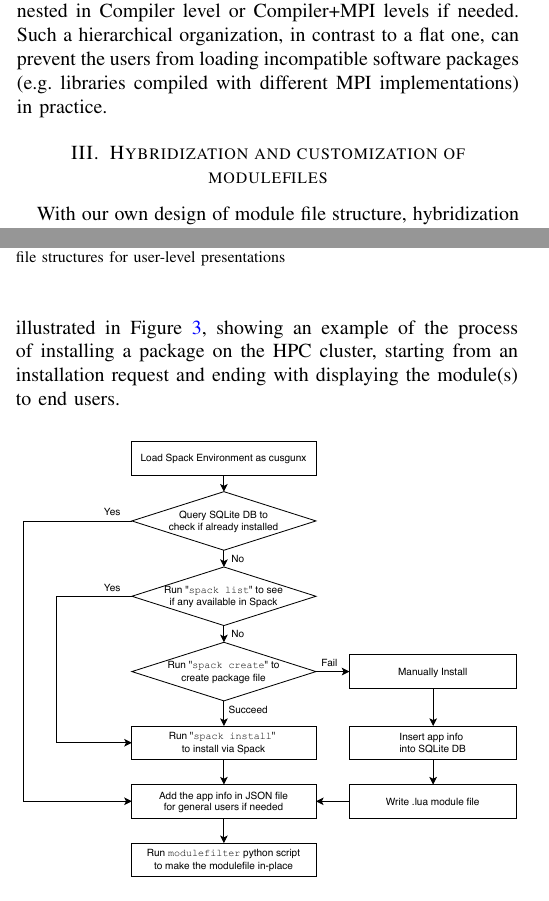
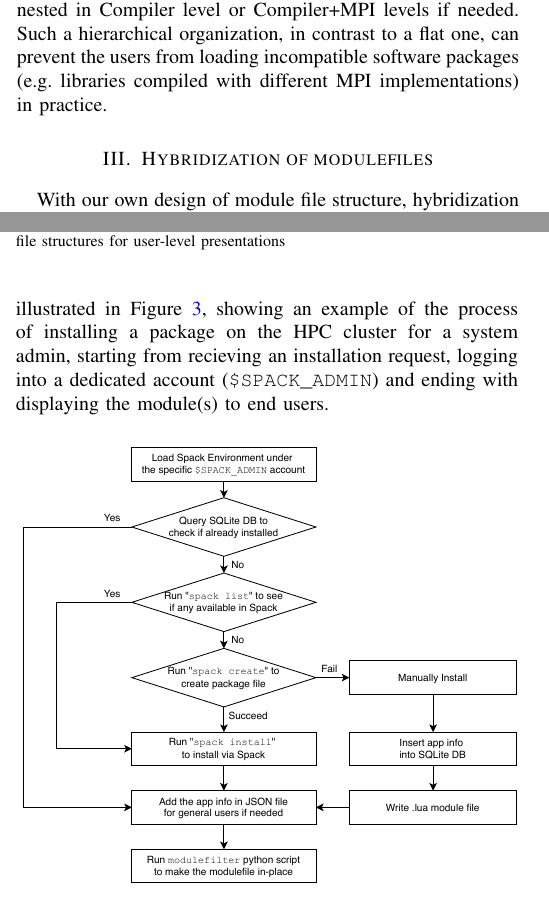
Before and after one commit to huqy/hybrid-spack-manual-software-management, a LaTeX paper (sc20_ext_abs.tex): two parts of the columns of pages 1 and 2 of 3, joined at a grey line, cut so that both start at the same text. Compiled offline with pdfLaTeX; a missing font is replaced by an installed copy or a similar font; a LaTeX package or settings file that is missing is left out.

Commit message:
Update, a step closer to the final draft

```diff
--- a/sc20_ext_abs.tex
+++ b/sc20_ext_abs.tex
@@ -130,7 +130,7 @@ Additional categories can be nested in Compiler level or Compiler+MPI levels if
   \label{fig:h2_new_hier}
 \end{figure}
 
-\section{Hybridization and customization of modulefiles}\label{subsec_modulefile_processing}
+\section{Hybridization of modulefiles}\label{subsec_modulefile_processing}
 
 With our own design of module file structure, hybridization of Spack (framework-based) and the manually-installed systems is achieved by implementing a configurable procedure to (1) traverse the modulefile tree generated by Spack, (2) filter out the undesirable packages (e.g. duplicates and not-to-be-supported packages), and (3) export the results to a new modulefile tree which will be the default module path for end users.
 
@@ -173,7 +173,7 @@ In the SQLite database, (\verb|apps.db|), there is currently only one table, (\v
 
 \section{Operational workflows} \label{sec_workflow}
 
-The workflow to hybridize the Spack-installed and manually-installed packages as described in Section \ref{subsec_modulefile_processing} is illustrated in Figure \ref{fig:spack_h2_hybrid_flow}, showing an example of the process of installing a package on the HPC cluster, starting from an installation request and ending with displaying the module(s) to end users.
+The workflow to hybridize the Spack-installed and manually-installed packages as described in Section \ref{subsec_modulefile_processing} is illustrated in Figure \ref{fig:spack_h2_hybrid_flow}, showing an example of the process of installing a package on the HPC cluster for a system admin, starting from recieving an installation request, logging into a dedicated account (\verb|$SPACK_ADMIN|) and ending with displaying the module(s) to end users.
 
 \begin{figure}[htbp]
   \centerline{\includegraphics[width=\linewidth]{figures/spack_h2_hybrid_flow}}
```
Also changed, not shown: figures/spack_h2_hybrid_flow.pdf, sc20_ext_abs.tex (2 more changed lines), 1 other file.
